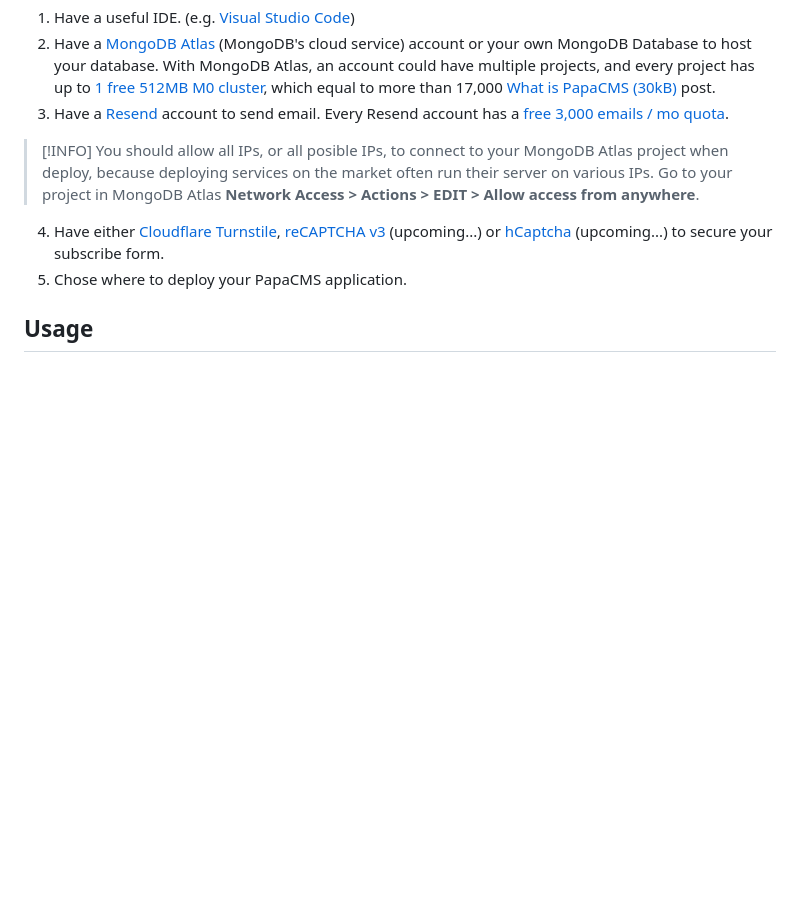
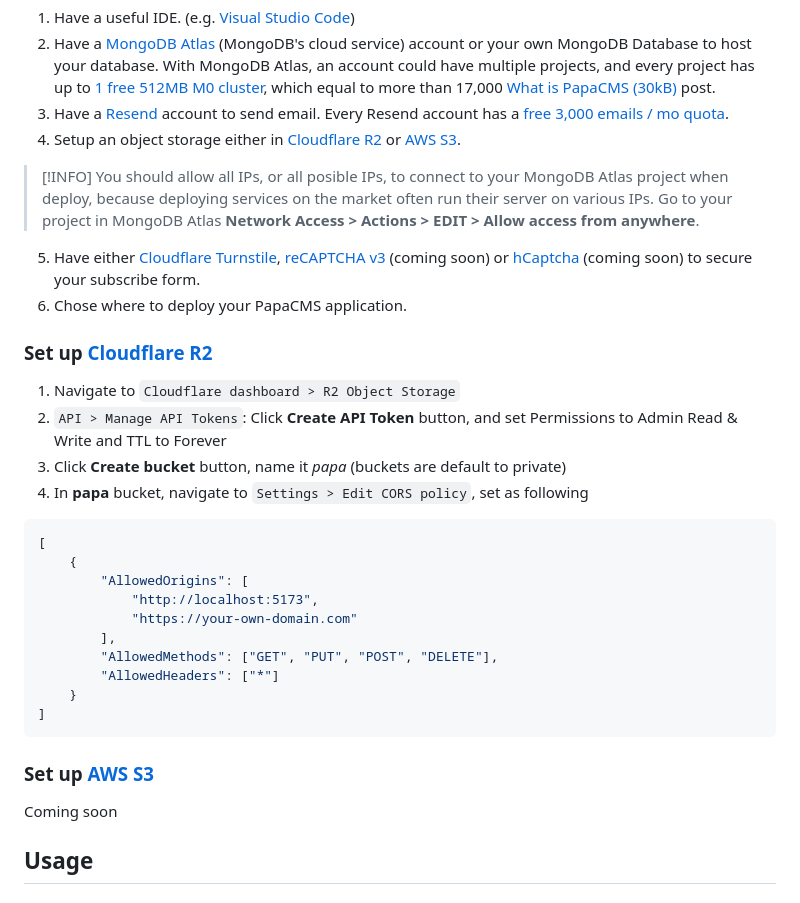
Before and after one commit to gjc14/webie, a Markdown page: README.md, the part around the change. Drawn GitHub-style; blank space fills up the shorter version.

Commit message:
chore: update readme

````diff
--- a/README.md
+++ b/README.md
@@ -43,17 +43,47 @@ You should:
    [What is PapaCMS (30kB)](https://papacms.com/blog/what-is-papa) post.
 3. Have a [Resend](https://resend.com/) account to send email. Every Resend
    account has a [free 3,000 emails / mo quota](https://resend.com/pricing).
+4. Setup an object storage either in
+   [Cloudflare R2](https://www.cloudflare.com/developer-platform/products/r2/)
+   or [AWS S3](https://aws.amazon.com/s3/).
 
 <!-- prettier-ignore -->
 > [!INFO]
 > You should allow all IPs, or all posible IPs, to connect to your MongoDB Atlas project when deploy, because deploying services on the market often run their server on various IPs. Go to your project in MongoDB Atlas **Network Access > Actions > EDIT > Allow access from anywhere**.
 
-4. Have either
+5. Have either
    [Cloudflare Turnstile](https://www.cloudflare.com/application-services/products/turnstile/),
-   [reCAPTCHA v3](https://www.google.com/recaptcha/about/) (upcoming...) or
-   [hCaptcha](https://www.hcaptcha.com/) (upcoming...) to secure your subscribe
+   [reCAPTCHA v3](https://www.google.com/recaptcha/about/) (coming soon) or
+   [hCaptcha](https://www.hcaptcha.com/) (coming soon) to secure your subscribe
    form.
-5. Chose where to deploy your PapaCMS application.
+6. Chose where to deploy your PapaCMS application.
+
+### Set up [Cloudflare R2](https://www.cloudflare.com/developer-platform/products/r2/)
+
+1. Navigate to `Cloudflare dashboard > R2 Object Storage`
+2. `API > Manage API Tokens`: Click **Create API Token** button, and set
+   Permissions to Admin Read & Write and TTL to Forever
+3. Click **Create bucket** button, name it _papa_ (buckets are default to
+   private)
+4. In **papa** bucket, navigate to `Settings > Edit CORS policy`, set as
+   following
+
+```json
+[
+    {
+        "AllowedOrigins": [
+            "http://localhost:5173",
+            "https://your-own-domain.com"
+        ],
+        "AllowedMethods": ["GET", "PUT", "POST", "DELETE"],
+        "AllowedHeaders": ["*"]
+    }
+]
+```
+
+### Set up [AWS S3](https://aws.amazon.com/s3/)
+
+Coming soon
 
 ## Usage
 
````
